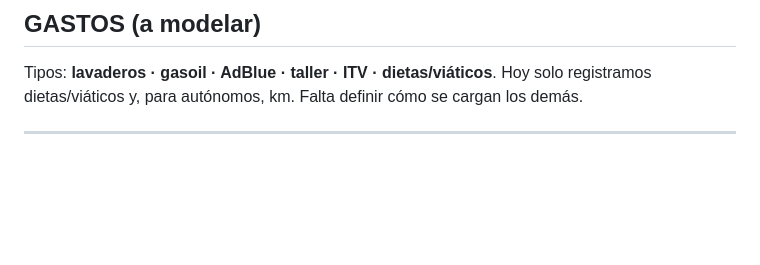
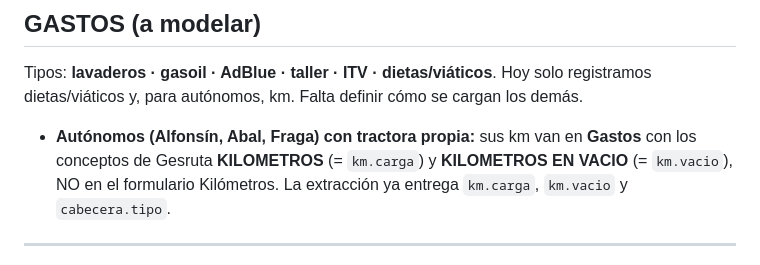
Before and after one commit to julionotaro/Transliquidos_Estevez, a Markdown page: docs/flujos-carga.md, the part around the change. Drawn GitHub-style; blank space fills up the shorter version.

```diff
--- a/docs/flujos-carga.md
+++ b/docs/flujos-carga.md
@@ -70,6 +70,10 @@ Es el flujo que ya estamos haciendo (TLE propio y autónomo). Falta el camino TH
 Tipos: **lavaderos · gasoil · AdBlue · taller · ITV · dietas/viáticos**. Hoy solo registramos
 dietas/viáticos y, para autónomos, km. Falta definir cómo se cargan los demás.
 
+- **Autónomos (Alfonsín, Abal, Fraga) con tractora propia:** sus km van en **Gastos** con los
+  conceptos de Gesruta **KILOMETROS** (= `km.carga`) y **KILOMETROS EN VACIO** (= `km.vacio`),
+  NO en el formulario Kilómetros. La extracción ya entrega `km.carga`, `km.vacio` y `cabecera.tipo`.
+
 ---
 
 ## Qué implica para el formato `orden.json` (propuesta, a confirmar)
```
Also changed, not shown: docs/INDICE.md (+1 -0 lines), docs/arquitectura-y-evolucion.md (added, +87 -0 lines).
